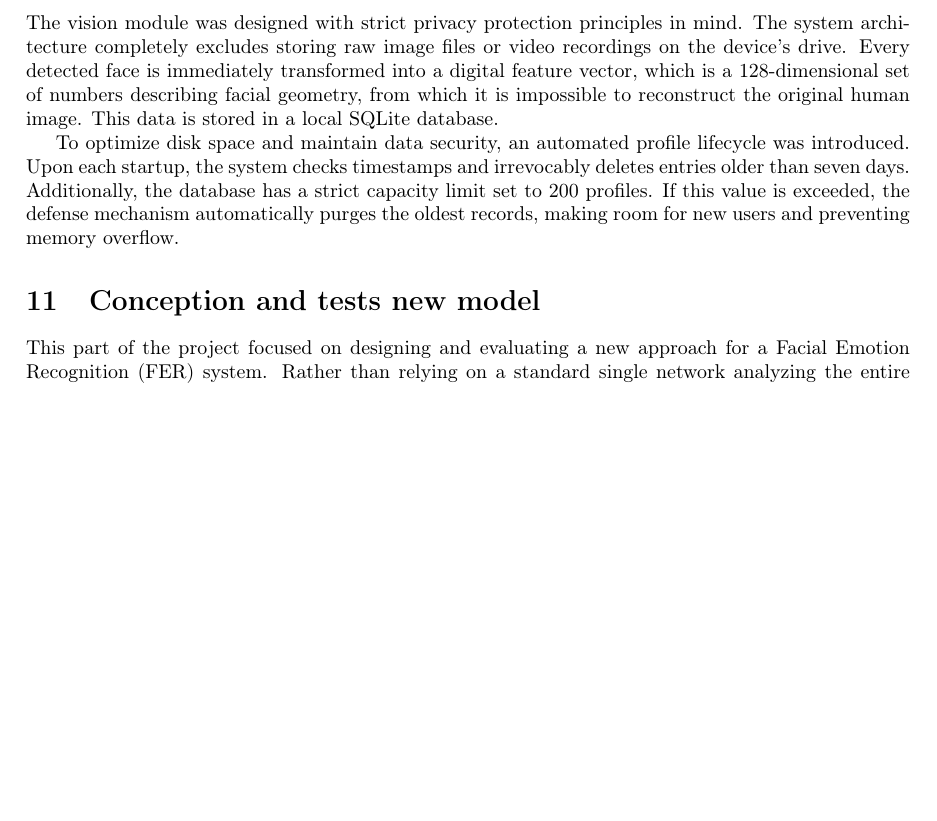
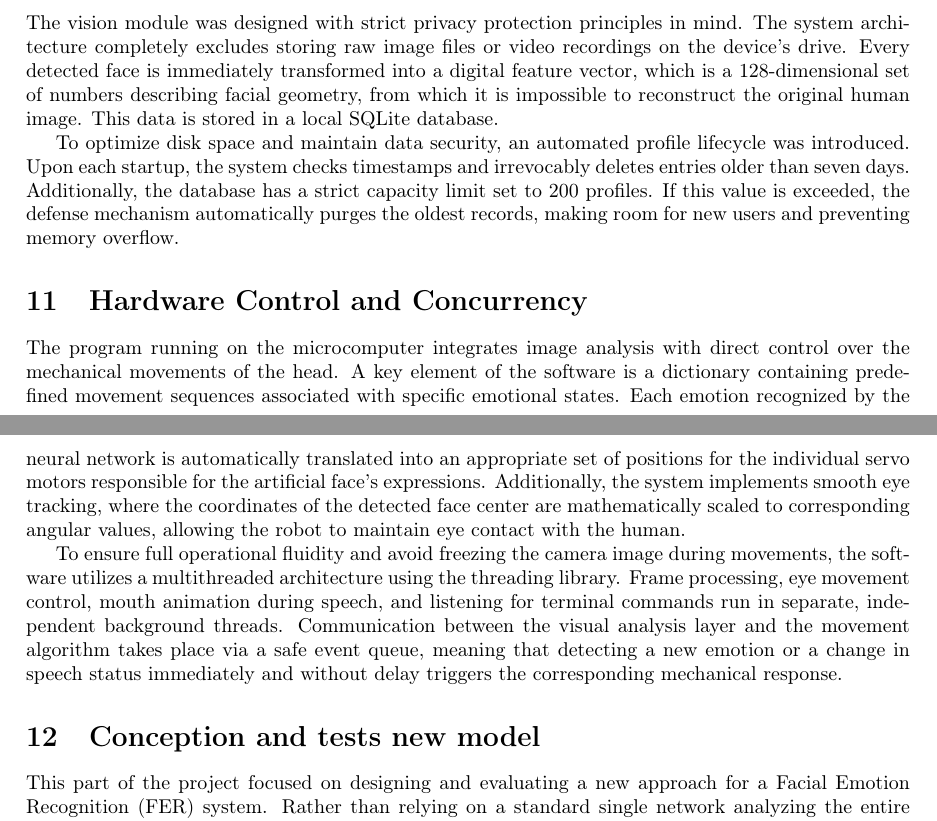
Before and after one commit to mateuszb0k/humanoid-head, a LaTeX document (documentation/Technical_documentation.tex): part of page 30 of 32 before the commit and two parts of pages 30 and 31 of 33 after it, the two joined at a grey line, cut so that both start at the same text, the shorter picture padded with empty space. Compiled offline with pdfLaTeX.

Commit message:
Update technical documentation with Hardware Control and Concurrency section

```diff
--- a/documentation/Technical_documentation.tex
+++ b/documentation/Technical_documentation.tex
@@ -749,6 +749,11 @@ The vision module was designed with strict privacy protection principles in mind
 
 To optimize disk space and maintain data security, an automated profile lifecycle was introduced. Upon each startup, the system checks timestamps and irrevocably deletes entries older than seven days. Additionally, the database has a strict capacity limit set to 200 profiles. If this value is exceeded, the defense mechanism automatically purges the oldest records, making room for new users and preventing memory overflow.
 
+\section{Hardware Control and Concurrency}
+The program running on the microcomputer integrates image analysis with direct control over the mechanical movements of the head. A key element of the software is a dictionary containing predefined movement sequences associated with specific emotional states. Each emotion recognized by the neural network is automatically translated into an appropriate set of positions for the individual servo motors responsible for the artificial face's expressions. Additionally, the system implements smooth eye tracking, where the coordinates of the detected face center are mathematically scaled to corresponding angular values, allowing the robot to maintain eye contact with the human.
+
+To ensure full operational fluidity and avoid freezing the camera image during movements, the software utilizes a multithreaded architecture using the threading library. Frame processing, eye movement control, mouth animation during speech, and listening for terminal commands run in separate, independent background threads. Communication between the visual analysis layer and the movement algorithm takes place via a safe event queue, meaning that detecting a new emotion or a change in speech status immediately and without delay triggers the corresponding mechanical response.
+
 \section{Conception and tests new model}
 This part of the project focused on designing and evaluating a new approach for a Facial Emotion Recognition (FER) system. Rather than relying on a standard single network analyzing the entire frame, the new approach assumes the deployment of a multi-stage processing pipeline based on cascaded CNN networks.
 
```
Also changed, not shown: 1 other file.
